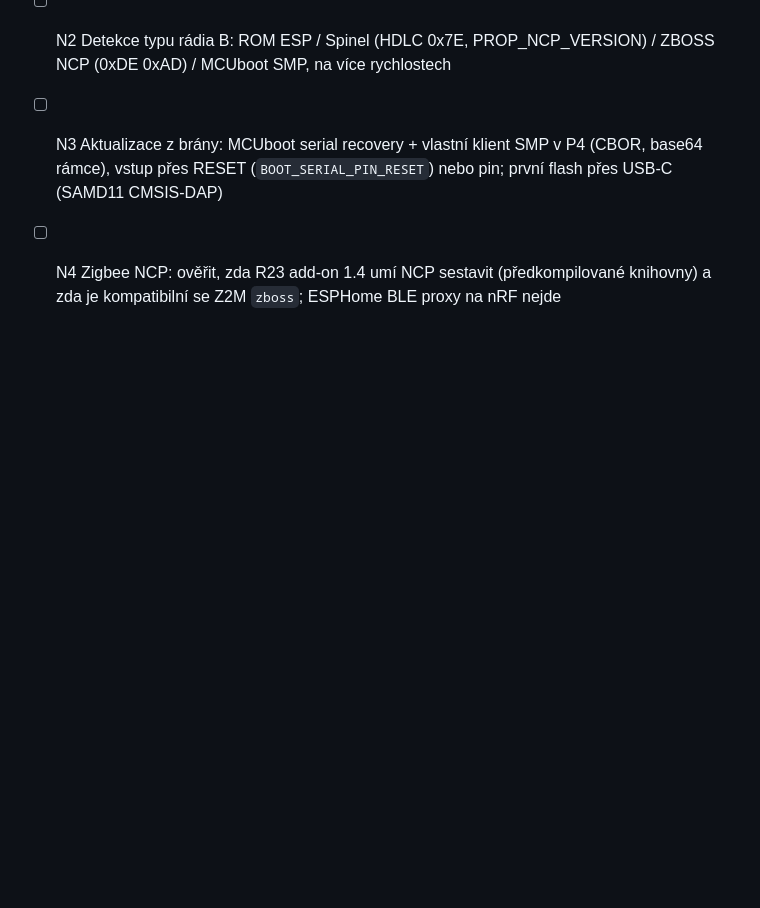
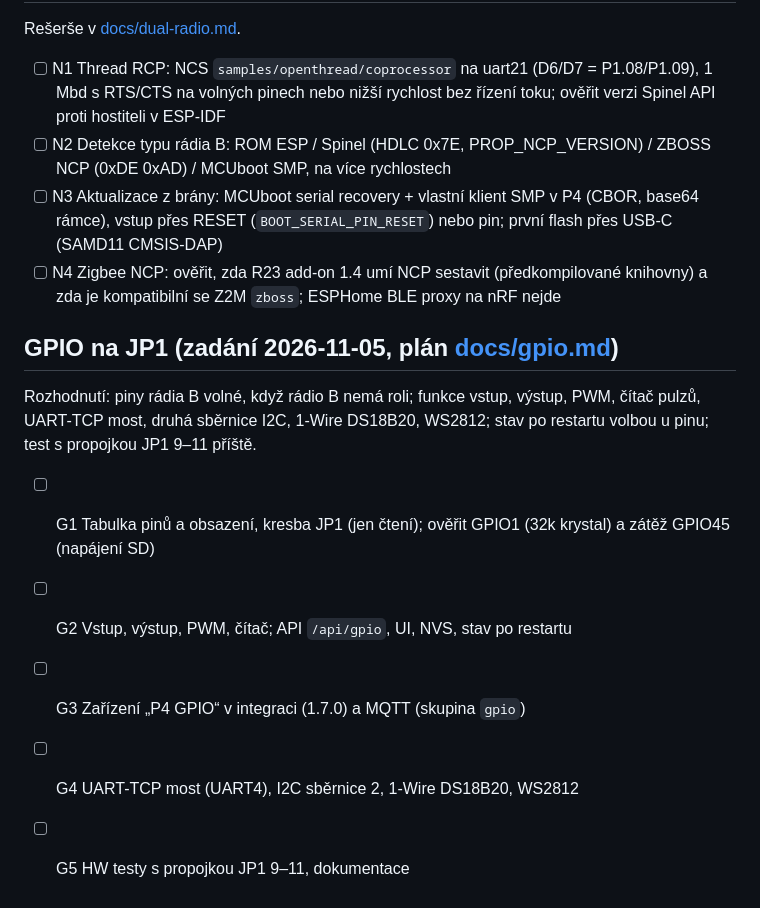
Before and after one commit to KinDR007/jc-esp32p4-ha-gateway, a Markdown page: TODO.md, the part around the change. GitHub-like rendering; blank space fills up the shorter version.

```diff
--- a/TODO.md
+++ b/TODO.md
@@ -200,3 +200,11 @@ Rešerše v [docs/dual-radio.md](docs/dual-radio.md#xiao-nrf54lm20a-deferred).
 - [ ] N2 Detekce typu rádia B: ROM ESP / Spinel (HDLC 0x7E, PROP_NCP_VERSION) / ZBOSS NCP (0xDE 0xAD) / MCUboot SMP, na více rychlostech
 - [ ] N3 Aktualizace z brány: MCUboot serial recovery + vlastní klient SMP v P4 (CBOR, base64 rámce), vstup přes RESET (`BOOT_SERIAL_PIN_RESET`) nebo pin; první flash přes USB-C (SAMD11 CMSIS-DAP)
 - [ ] N4 Zigbee NCP: ověřit, zda R23 add-on 1.4 umí NCP sestavit (předkompilované knihovny) a zda je kompatibilní se Z2M `zboss`; ESPHome BLE proxy na nRF nejde
+
+## GPIO na JP1 (zadání 2026-11-05, plán [docs/gpio.md](docs/gpio.md))
+Rozhodnutí: piny rádia B volné, když rádio B nemá roli; funkce vstup, výstup, PWM, čítač pulzů, UART-TCP most, druhá sběrnice I2C, 1-Wire DS18B20, WS2812; stav po restartu volbou u pinu; test s propojkou JP1 9–11 příště.
+- [ ] G1 Tabulka pinů a obsazení, kresba JP1 (jen čtení); ověřit GPIO1 (32k krystal) a zátěž GPIO45 (napájení SD)
+- [ ] G2 Vstup, výstup, PWM, čítač; API `/api/gpio`, UI, NVS, stav po restartu
+- [ ] G3 Zařízení „P4 GPIO“ v integraci (1.7.0) a MQTT (skupina `gpio`)
+- [ ] G4 UART-TCP most (UART4), I2C sběrnice 2, 1-Wire DS18B20, WS2812
+- [ ] G5 HW testy s propojkou JP1 9–11, dokumentace
```
Also changed, not shown: README.md (+1 -0 lines), docs/gpio.md (added, +75 -0 lines).
